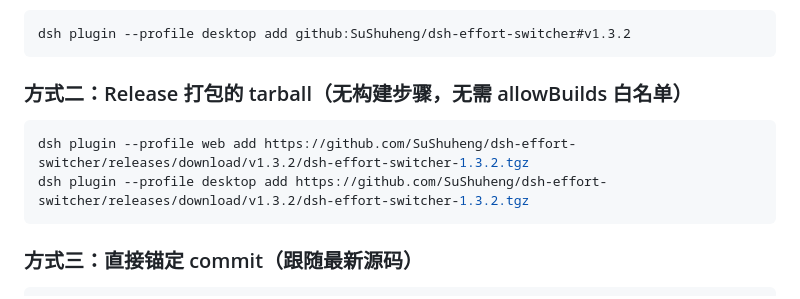
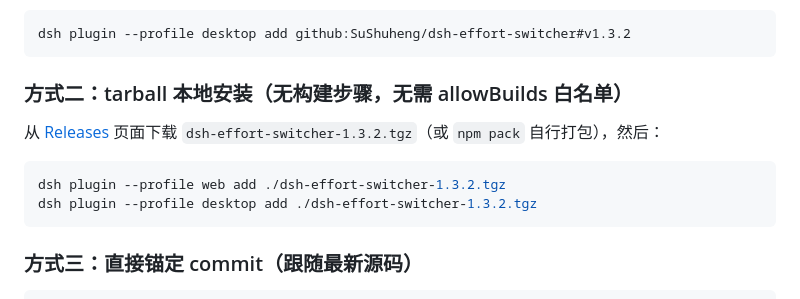
Before and after one commit to SuShuheng/dsh-thinking-effort-slide-bar, a Markdown page: README.md, the part around the change. Rendered like a GitHub page.

Commit message:
docs: tarball 安装改为 Release 页下载后本地 add（资产上传受环境网络限制）

````diff
--- a/README.md
+++ b/README.md
@@ -87,11 +87,13 @@ dsh plugin add github:SuShuheng/dsh-effort-switcher#v1.3.2
 dsh plugin --profile desktop add github:SuShuheng/dsh-effort-switcher#v1.3.2
 ```
 
-### 方式二：Release 打包的 tarball（无构建步骤，无需 allowBuilds 白名单）
+### 方式二：tarball 本地安装（无构建步骤，无需 allowBuilds 白名单）
+
+从 [Releases](https://github.com/SuShuheng/dsh-effort-switcher/releases) 页面下载 `dsh-effort-switcher-1.3.2.tgz`（或 `npm pack` 自行打包），然后：
 
 ```powershell
-dsh plugin --profile web add https://github.com/SuShuheng/dsh-effort-switcher/releases/download/v1.3.2/dsh-effort-switcher-1.3.2.tgz
-dsh plugin --profile desktop add https://github.com/SuShuheng/dsh-effort-switcher/releases/download/v1.3.2/dsh-effort-switcher-1.3.2.tgz
+dsh plugin --profile web add ./dsh-effort-switcher-1.3.2.tgz
+dsh plugin --profile desktop add ./dsh-effort-switcher-1.3.2.tgz
 ```
 
 ### 方式三：直接锚定 commit（跟随最新源码）
````
